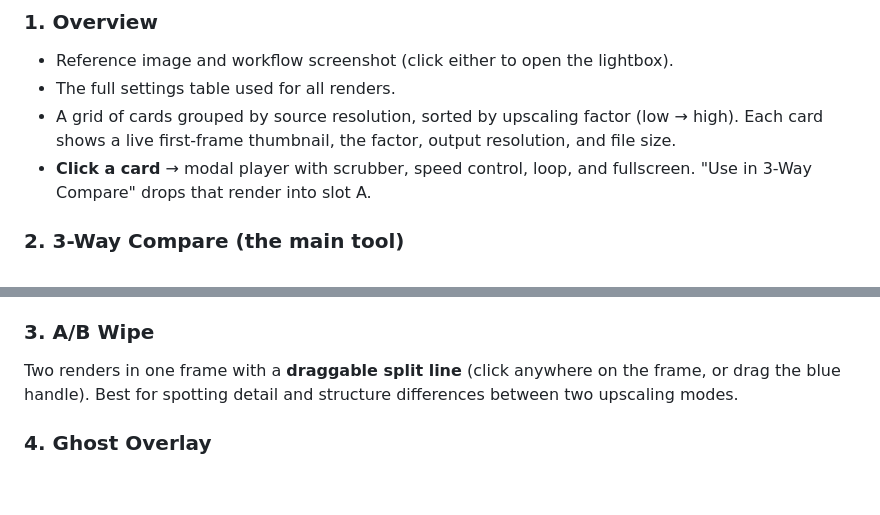
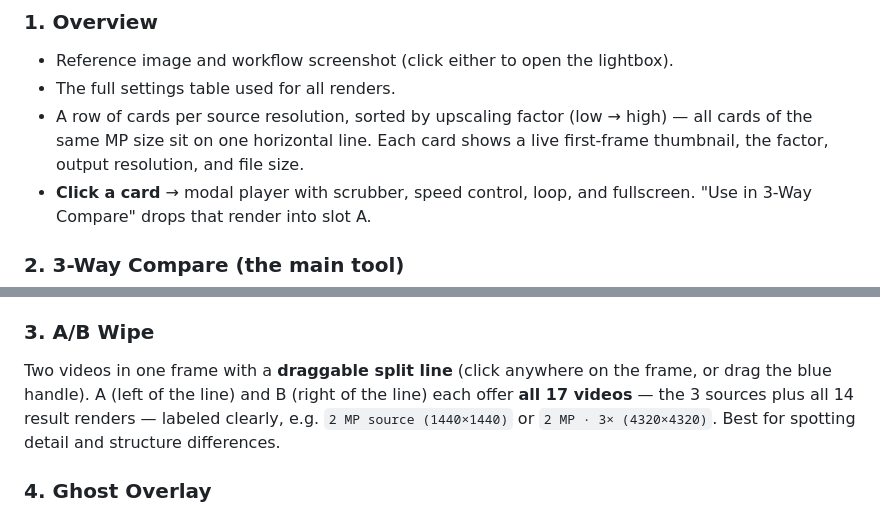
Before and after one commit to WackyWindsurfer/DLSS5-Testing, a Markdown page: README.md, 2 parts joined by grey strips. Rendered like a GitHub page; blank space fills up the shorter version.

Commit message:
README: update Overview (row layout) and A/B Wipe (all 17 videos, A left / B right)

```diff
--- a/README.md
+++ b/README.md
@@ -36,8 +36,9 @@ scene_change_threshold 0.24). **Only `upscaling_mode` varied.**
 ### 1. Overview
 - Reference image and workflow screenshot (click either to open the lightbox).
 - The full settings table used for all renders.
-- A grid of cards grouped by source resolution, sorted by upscaling factor
-  (low → high). Each card shows a live first-frame thumbnail, the factor,
+- A row of cards per source resolution, sorted by upscaling factor
+  (low → high) — all cards of the same MP size sit on one horizontal line.
+  Each card shows a live first-frame thumbnail, the factor,
   output resolution, and file size.
 - **Click a card** → modal player with scrubber, speed control, loop, and
   fullscreen. "Use in 3-Way Compare" drops that render into slot A.
@@ -55,9 +56,11 @@ scene_change_threshold 0.24). **Only `upscaling_mode` varied.**
 - **Zoom lens:** hover over any player for a 2.4× magnifier.
 
 ### 3. A/B Wipe
-Two renders in one frame with a **draggable split line** (click anywhere on
-the frame, or drag the blue handle). Best for spotting detail and structure
-differences between two upscaling modes.
+Two videos in one frame with a **draggable split line** (click anywhere on
+the frame, or drag the blue handle). A (left of the line) and B (right of
+the line) each offer **all 17 videos** — the 3 sources plus all 14 result
+renders — labeled clearly, e.g. `2 MP source (1440×1440)` or
+`2 MP · 3× (4320×4320)`. Best for spotting detail and structure differences.
 
 ### 4. Ghost Overlay
 Render A blended over render B on a canvas with an **opacity slider**
```
